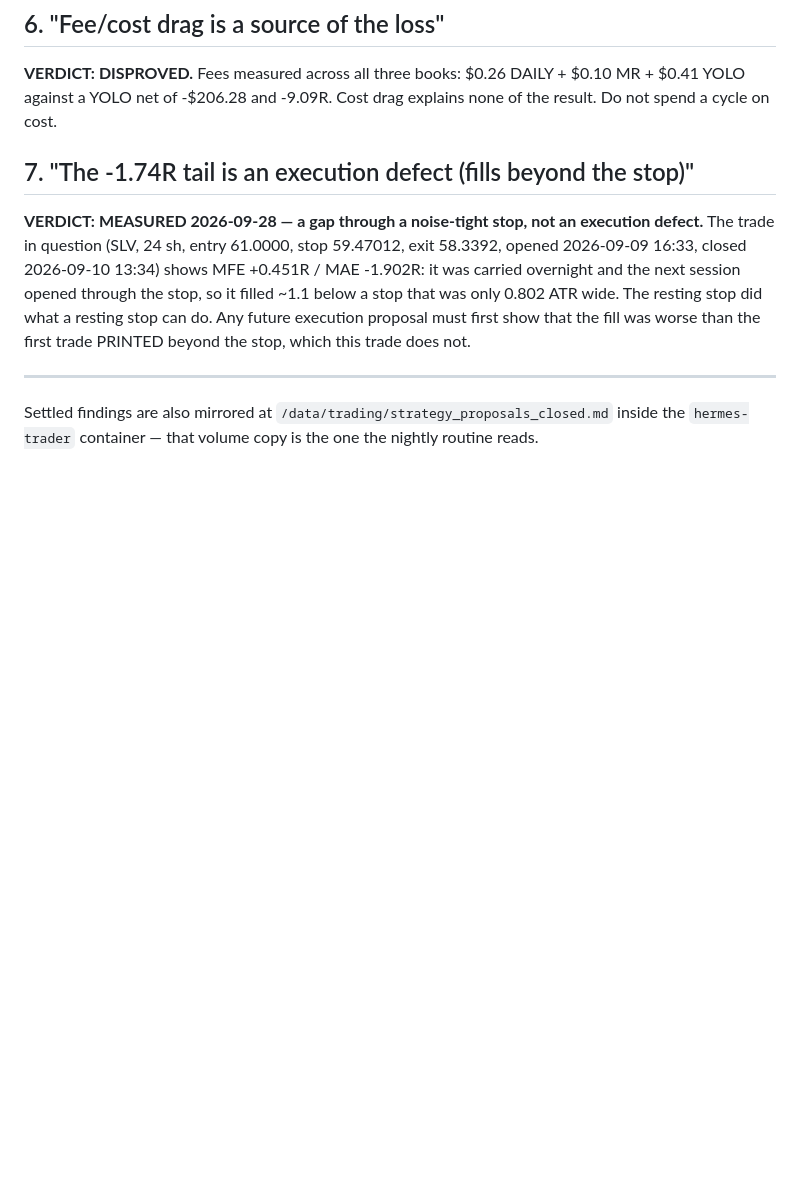
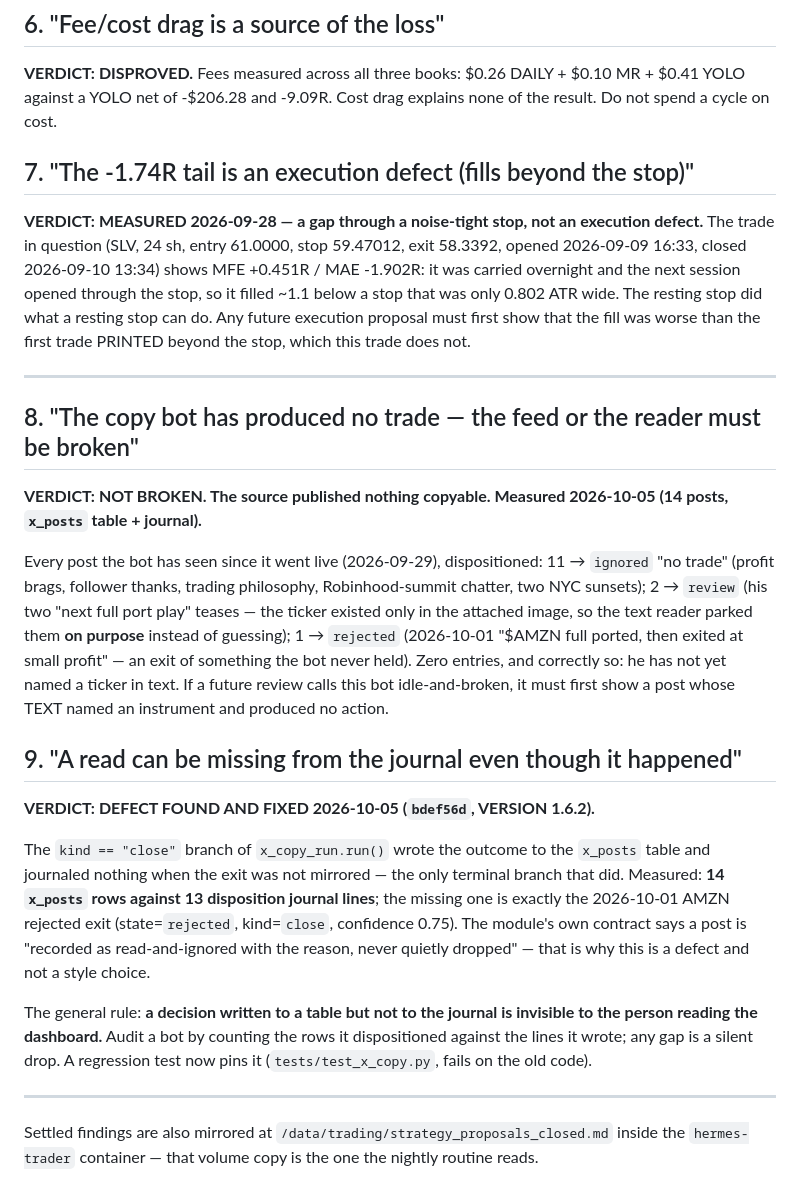
Before and after one commit to RuneStone0/hermes-trader, a Markdown page: strategy_proposals_closed.md, the part around the change. Rendered like a GitHub page; blank space fills up the shorter version.

```diff
--- a/strategy_proposals_closed.md
+++ b/strategy_proposals_closed.md
@@ -98,6 +98,38 @@ stop, which this trade does not.
 
 ---
 
+## 8. "The copy bot has produced no trade — the feed or the reader must be broken"
+**VERDICT: NOT BROKEN. The source published nothing copyable. Measured 2026-10-05
+(14 posts, `x_posts` table + journal).**
+
+Every post the bot has seen since it went live (2026-09-29), dispositioned:
+11 → `ignored` "no trade" (profit brags, follower thanks, trading philosophy,
+Robinhood-summit chatter, two NYC sunsets); 2 → `review` (his two "next full port
+play" teases — the ticker existed only in the attached image, so the text reader
+parked them **on purpose** instead of guessing); 1 → `rejected` (2026-10-01
+"$AMZN full ported, then exited at small profit" — an exit of something the bot
+never held). Zero entries, and correctly so: he has not yet named a ticker in
+text. If a future review calls this bot idle-and-broken, it must first show a post
+whose TEXT named an instrument and produced no action.
+
+## 9. "A read can be missing from the journal even though it happened"
+**VERDICT: DEFECT FOUND AND FIXED 2026-10-05 (`bdef56d`, VERSION 1.6.2).**
+
+The `kind == "close"` branch of `x_copy_run.run()` wrote the outcome to the
+`x_posts` table and journaled nothing when the exit was not mirrored — the only
+terminal branch that did. Measured: **14 `x_posts` rows against 13 disposition
+journal lines**; the missing one is exactly the 2026-10-01 AMZN rejected exit
+(state=`rejected`, kind=`close`, confidence 0.75). The module's own contract says
+a post is "recorded as read-and-ignored with the reason, never quietly dropped" —
+that is why this is a defect and not a style choice.
+
+The general rule: **a decision written to a table but not to the journal is
+invisible to the person reading the dashboard.** Audit a bot by counting the rows
+it dispositioned against the lines it wrote; any gap is a silent drop. A
+regression test now pins it (`tests/test_x_copy.py`, fails on the old code).
+
+---
+
 Settled findings are also mirrored at
 `/data/trading/strategy_proposals_closed.md` inside the `hermes-trader`
 container — that volume copy is the one the nightly routine reads.
```
Also changed, not shown: strategy_proposals.md (+61 -0 lines).
